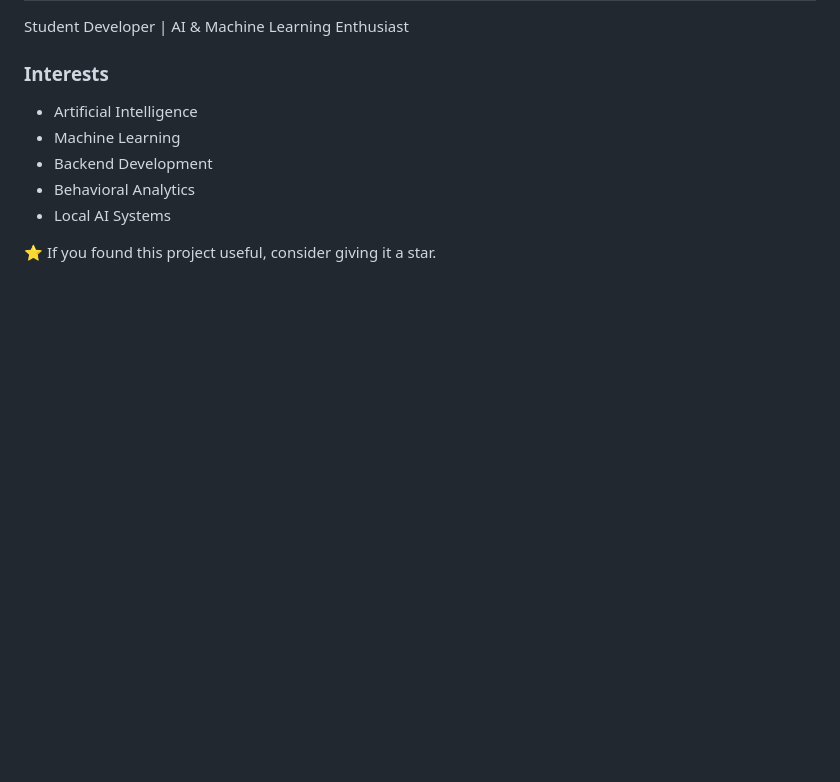
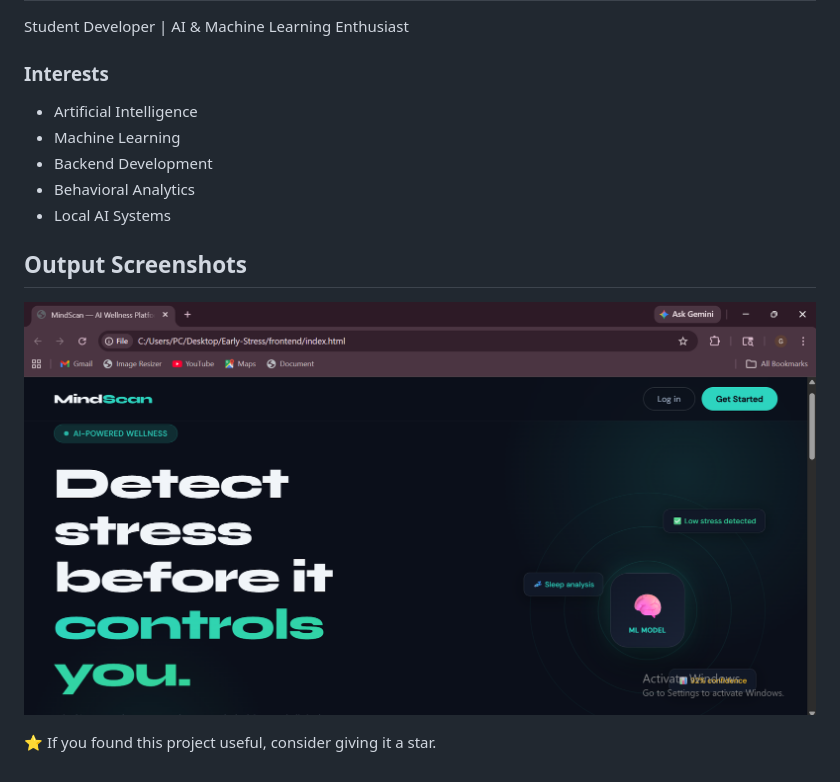
Before and after one commit to DikshithaAnand/MindScan-Stress-Detection, a Markdown page: README.md, the part around the change. Drawn GitHub-style; blank space fills up the shorter version.

Commit message:
Add output screenshots section to README

```diff
--- a/README.md
+++ b/README.md
@@ -431,4 +431,8 @@ Student Developer | AI & Machine Learning Enthusiast
 - Behavioral Analytics
 - Local AI Systems
 
+## Output Screenshots
+
+![Output1](Stress%20Prediction/1.png)
+
 ⭐ If you found this project useful, consider giving it a star.
```
